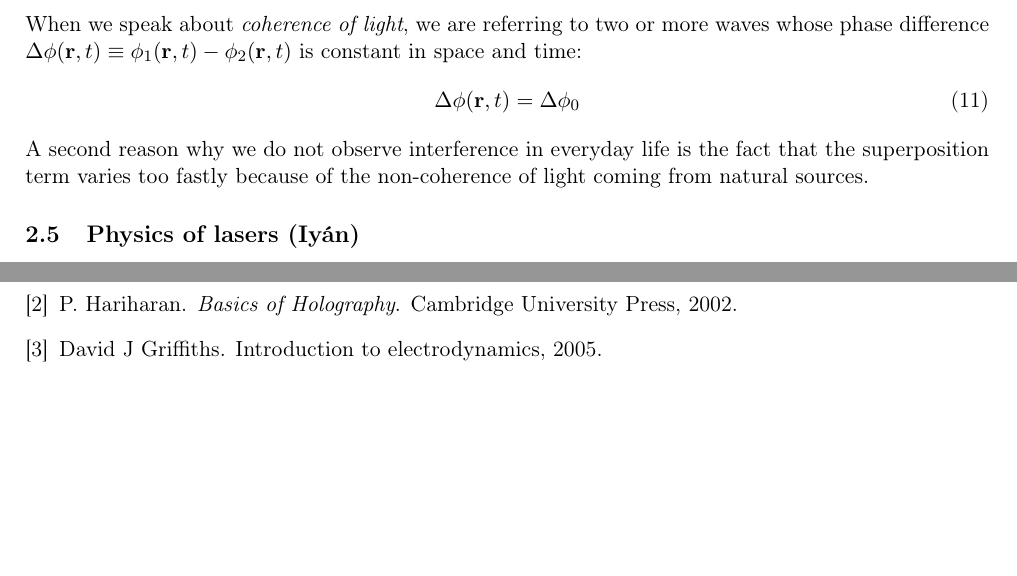
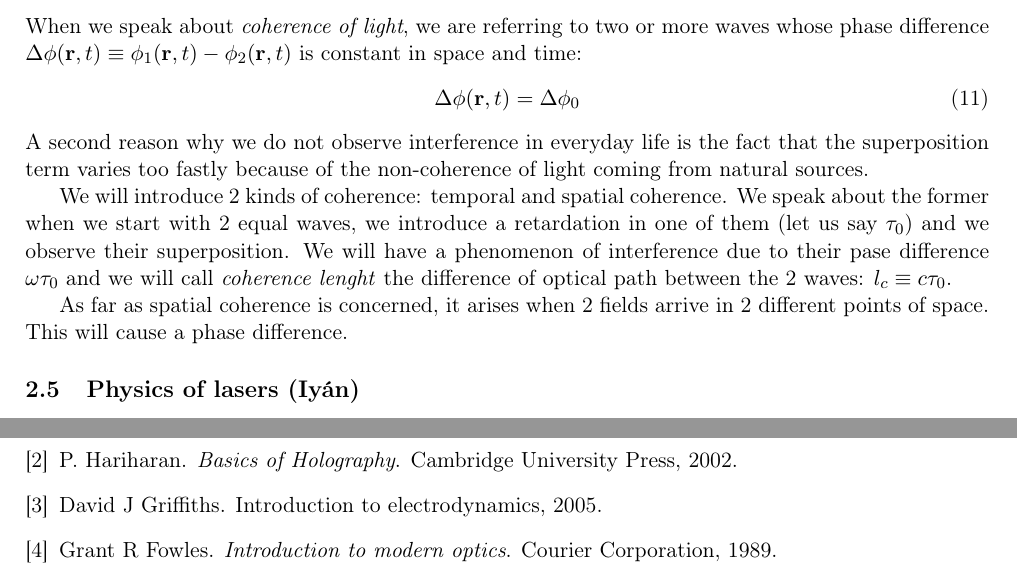
Before and after one commit to iyanmv/APL_ws18-19, a LaTeX paper (Holography/Report/report.tex, which reads Holography/Report/references.bib): two parts of pages 4 and 6 of 9, joined at a grey line, cut so that both start at the same text, the shorter picture padded with empty space. Compiled offline with pdfLaTeX.

Commit message:
Holo:: spatial and temporal coherence

```diff
--- a/Holography/Report/references.bib
+++ b/Holography/Report/references.bib
@@ -24,3 +24,10 @@
   year={2005},
   publisher={AAPT}
 }
+
+@book{fowles1989introduction,
+  title={Introduction to modern optics},
+  author={Fowles, Grant R},
+  year={1989},
+  publisher={Courier Corporation}
+}
--- a/Holography/Report/report.tex
+++ b/Holography/Report/report.tex
@@ -143,6 +143,11 @@ When we speak about \emph{coherence of light}, we are referring to two or more w
 \Delta\phi(\vb{r},t)=\Delta\phi_0
 \end{equation}
 A second reason why we do not observe interference in everyday life is the fact that the superposition term varies too fastly because of the non-coherence of light coming from natural sources.
+
+We will introduce 2 kinds of coherence: temporal and spatial coherence. We speak about the former when we start with 2 equal waves, we introduce a retardation in one of them (let us say $\tau_0$) and we observe their superposition. We will have a phenomenon of interference due to their pase difference $\omega \tau_0$ and we will call \emph{coherence lenght} the difference of optical path between the 2 waves: $l_c\equiv c\tau_0$.
+
+As far as spatial coherence is concerned, it arises when 2 fields arrive in 2 different points of space. This will cause a phase difference.
+
 \subsection{Physics of lasers (Iyán)}
 
 \subsection{Holography (together?)}
```
